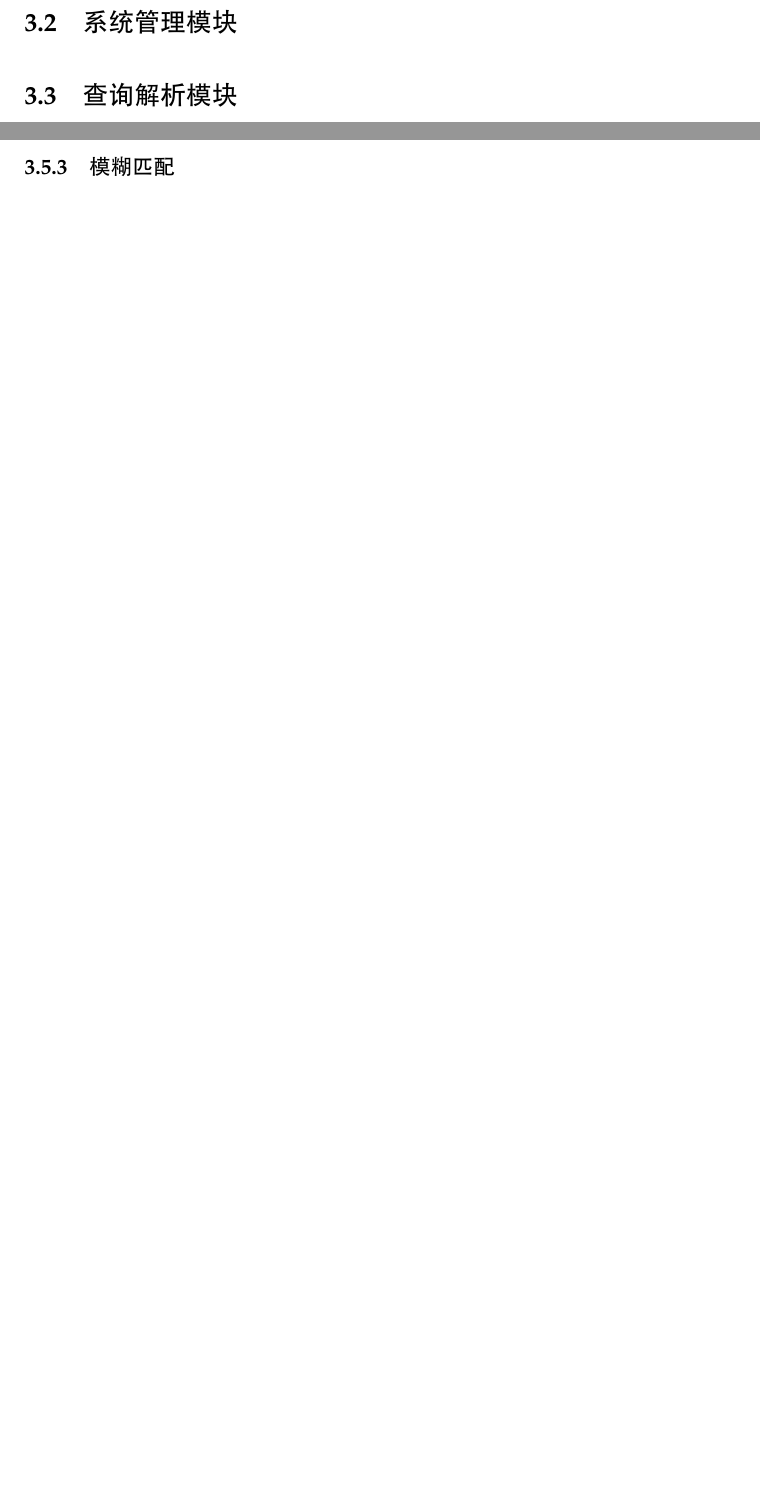
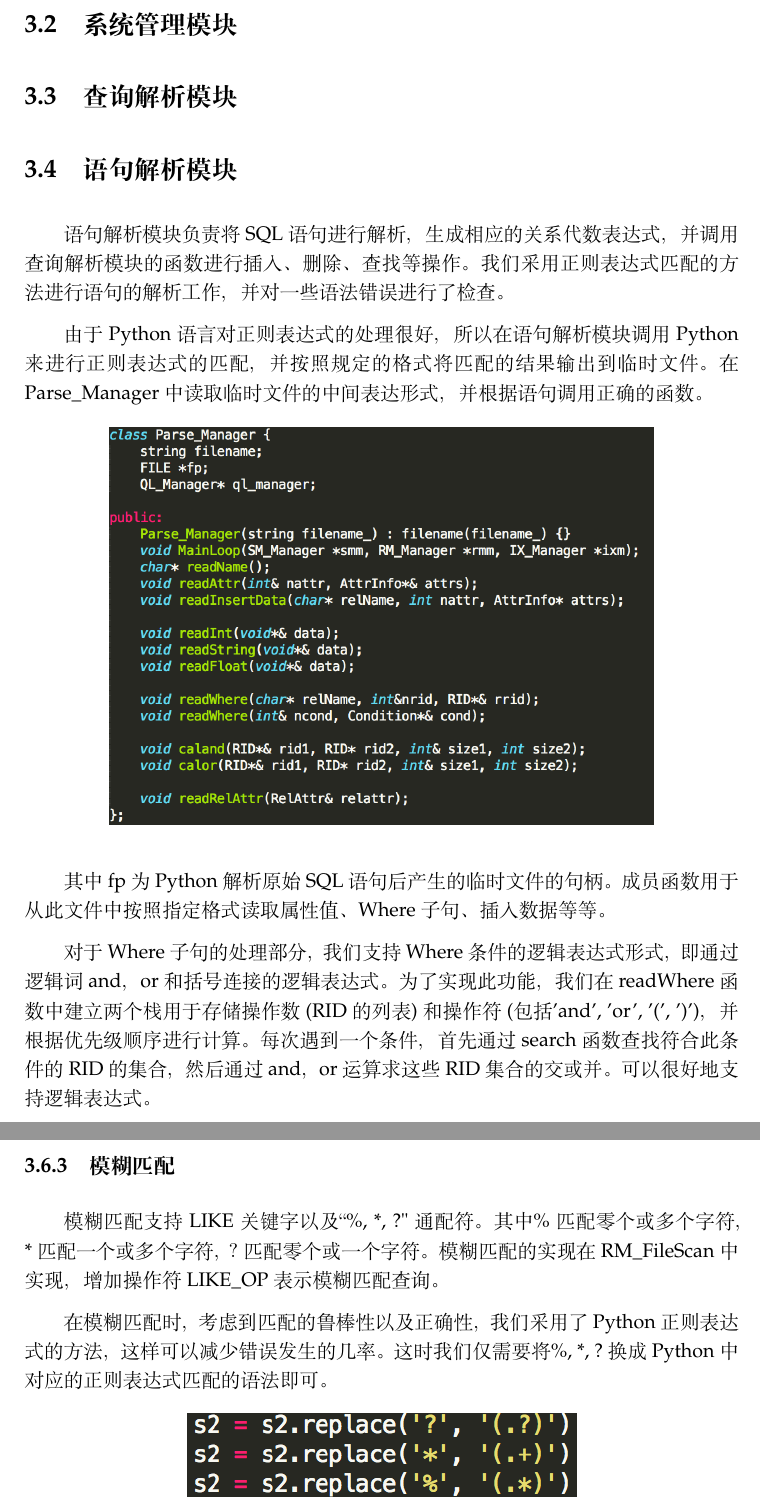
Before and after one commit to thomas0809/database, a LaTeX thesis (report/main.tex, which reads report/Chapters/Chapter3.tex): two parts of pages 7 and 10 of 13 before the commit and two parts of pages 7 and 10 of 14 after it, joined at a grey line, cut so that both start at the same text, the shorter picture padded with empty space. The pictures show the PDF file report/main.pdf that the author committed with the source.

Commit message:
Parse_Manager

```diff
--- a/report/Chapters/Chapter3.tex
+++ b/report/Chapters/Chapter3.tex
@@ -49,6 +49,21 @@ RM\_FileScan提供的接口包括：（1）打开一个Scan，指定数据类型
 \section{系统管理模块}
 
 \section{查询解析模块}
+
+\section{语句解析模块}
+
+语句解析模块负责将SQL语句进行解析，生成相应的关系代数表达式，并调用查询解析模块的函数进行插入、删除、查找等操作。我们采用正则表达式匹配的方法进行语句的解析工作，并对一些语法错误进行了检查。
+
+由于Python语言对正则表达式的处理很好，所以在语句解析模块调用Python来进行正则表达式的匹配，并按照规定的格式将匹配的结果输出到临时文件。在Parse\_Manager中读取临时文件的中间表达形式，并根据语句调用正确的函数。
+
+\begin{figure}[H]
+\centering
+\includegraphics[width=4.2in]{Figures/Parse_manager.png}
+\end{figure}
+
+其中fp为Python解析原始SQL语句后产生的临时文件的句柄。成员函数用于从此文件中按照指定格式读取属性值、Where子句、插入数据等等。
+
+对于Where子句的处理部分，我们支持Where条件的逻辑表达式形式，即通过逻辑词and，or和括号连接的逻辑表达式。为了实现此功能，我们在readWhere函数中建立两个栈用于存储操作数(RID的列表)和操作符(包括'and', 'or', '(', ')')，并根据优先级顺序进行计算。每次遇到一个条件，首先通过search函数查找符合此条件的RID的集合，然后通过and，or运算求这些RID集合的交或并。可以很好地支持逻辑表达式。
 
 \section{索引模块}
 索引模块的功能是为表中的某一属性建立索引，提高查询速度。
@@ -123,6 +138,16 @@ IX\_IndexScan提供的接口和RM\_FileScan完全一致，区别在于IX\_IndexS
 
 \subsection{模糊匹配}
 
+模糊匹配支持LIKE关键字以及“\%, *, ?"通配符。其中\%匹配零个或多个字符，* 匹配一个或多个字符，？匹配零个或一个字符。模糊匹配的实现在RM\_FileScan中实现，增加操作符LIKE\_OP表示模糊匹配查询。
+
+在模糊匹配时，考虑到匹配的鲁棒性以及正确性，我们采用了Python正则表达式的方法，这样可以减少错误发生的几率。这时我们仅需要将\%, *, ?换成Python中对应的正则表达式匹配的语法即可。
+
+\begin{figure}[H]
+\centering
+\includegraphics[width=3in]{Figures/vague.png}
+\end{figure}
+
+
 \subsection{三个表以上的连接}
 
 \subsection{聚集查询}
```
Also changed, not shown: report/Figures/Parse_manager.png (added), report/Figures/vague.png (added), report/main.bbl (deleted), report/main.pdf, 9 other files.
